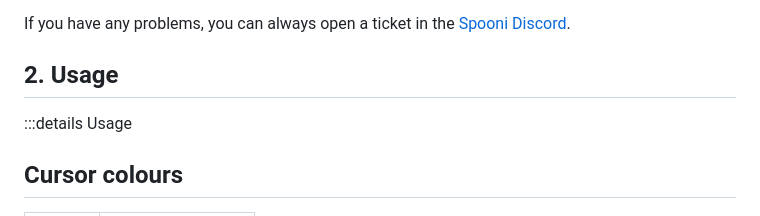
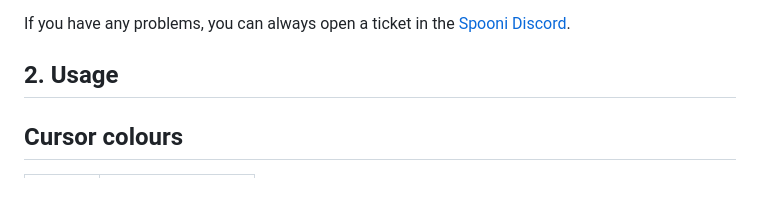
Before and after one commit to Spooni-Development/spooni_spooner, a Markdown page: README.md, the part around the change printed below. GitHub-like rendering; blank space fills up the shorter version.

```diff
--- a/README.md
+++ b/README.md
@@ -37,7 +37,6 @@ To install spooni_spooner:
 If you have any problems, you can always open a ticket in the [Spooni Discord](https://discord.gg/spooni).
 
 ## 2. Usage
-:::details Usage
 ## Cursor colours
 
 | Colour | Meaning            |
```
Also changed, not shown: other parts of README.md (+0 -1 lines).
